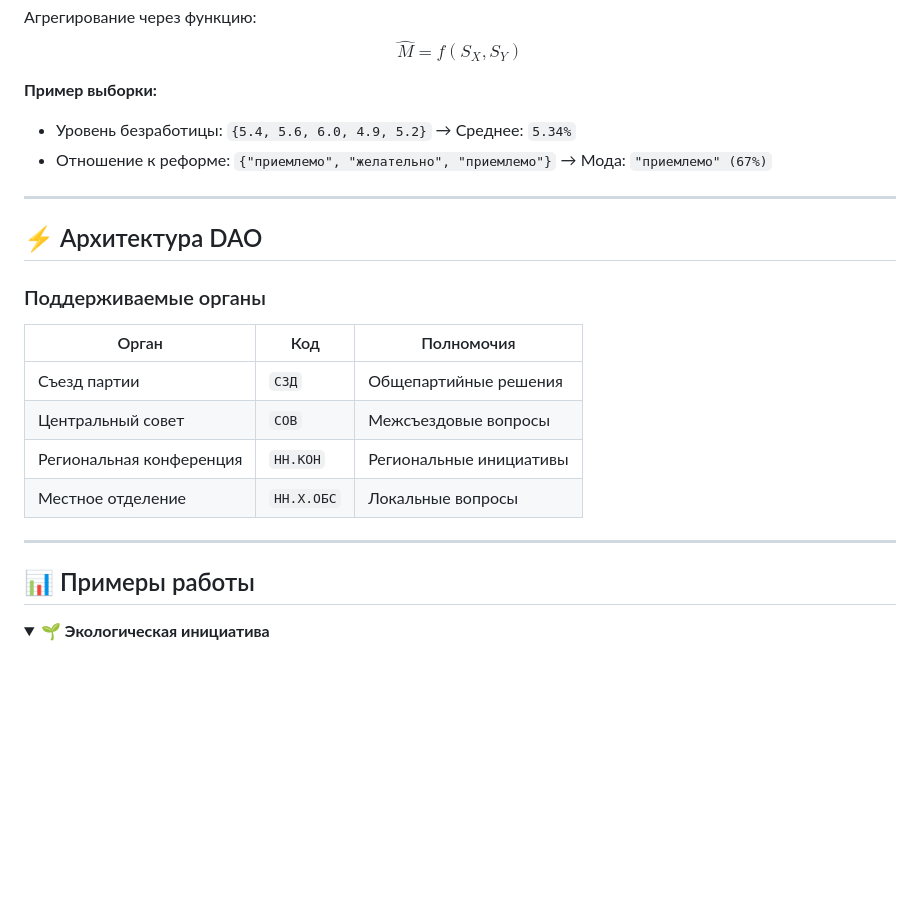
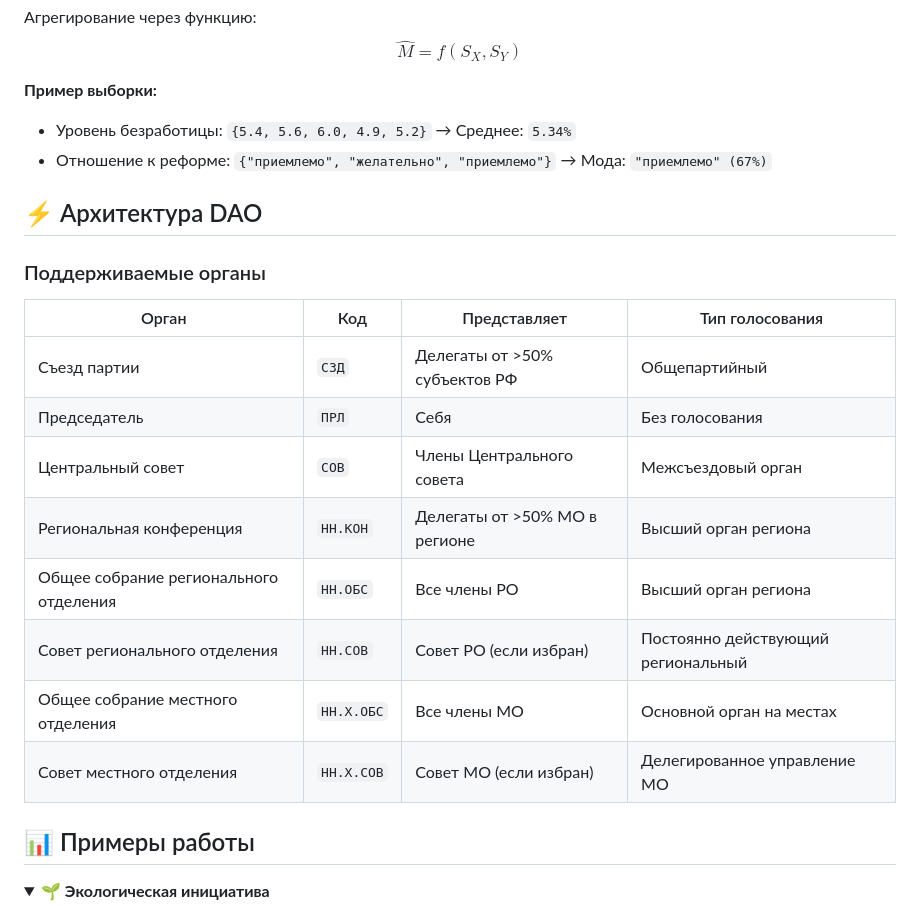
Before and after one commit to Rassvet-CEC-ITD/zarya, a Markdown page: README.md, the part around one of its changes. GitHub-like rendering; folded sections open; blank space fills up the shorter version.

Commit message:
Исправление таблицы и оформления

```diff
--- a/README.md
+++ b/README.md
@@ -83,20 +75,20 @@ $$
 - Уровень безработицы: `{5.4, 5.6, 6.0, 4.9, 5.2}` → Среднее: `5.34%`
 - Отношение к реформе: `{"приемлемо", "желательно", "приемлемо"}` → Мода: `"приемлемо" (67%)`
 
----
-
 ## ⚡ Архитектура DAO
 
 ### Поддерживаемые органы
 
-| Орган                    | Код        | Полномочия              |
-| ------------------------ | ---------- | ----------------------- |
-| Съезд партии             | `СЗД`      | Общепартийные решения   |
-| Центральный совет        | `СОВ`      | Межсъездовые вопросы    |
-| Региональная конференция | `НН.КОН`   | Региональные инициативы |
-| Местное отделение        | `НН.Х.ОБС` | Локальные вопросы       |
-
----
+| Орган                                  | Код        | Представляет                  | Тип голосования                    |
+| -------------------------------------- | ---------- | ----------------------------- | ---------------------------------- |
+| Съезд партии                           | `СЗД`      | Делегаты от >50% субъектов РФ | Общепартийный                      |
+| Председатель                           | `ПРЛ`      | Себя                          | Без голосования                    |
+| Центральный совет                      | `СОВ`      | Члены Центрального совета     | Межсъездовый орган                 |
+| Региональная конференция               | `НН.КОН`   | Делегаты от >50% МО в регионе | Высший орган региона               |
+| Общее собрание регионального отделения | `НН.ОБС`   | Все члены РО                  | Высший орган региона               |
+| Совет регионального отделения          | `НН.СОВ`   | Совет РО (если избран)        | Постоянно действующий региональный |
+| Общее собрание местного отделения      | `НН.Х.ОБС` | Все члены МО                  | Основной орган на местах           |
+| Совет местного отделения               | `НН.Х.СОВ` | Совет МО (если избран)        | Делегированное управление МО       |
 
 ## 📊 Примеры работы
 
```
Also changed, not shown: other parts of README.md (+0 -18 lines).
